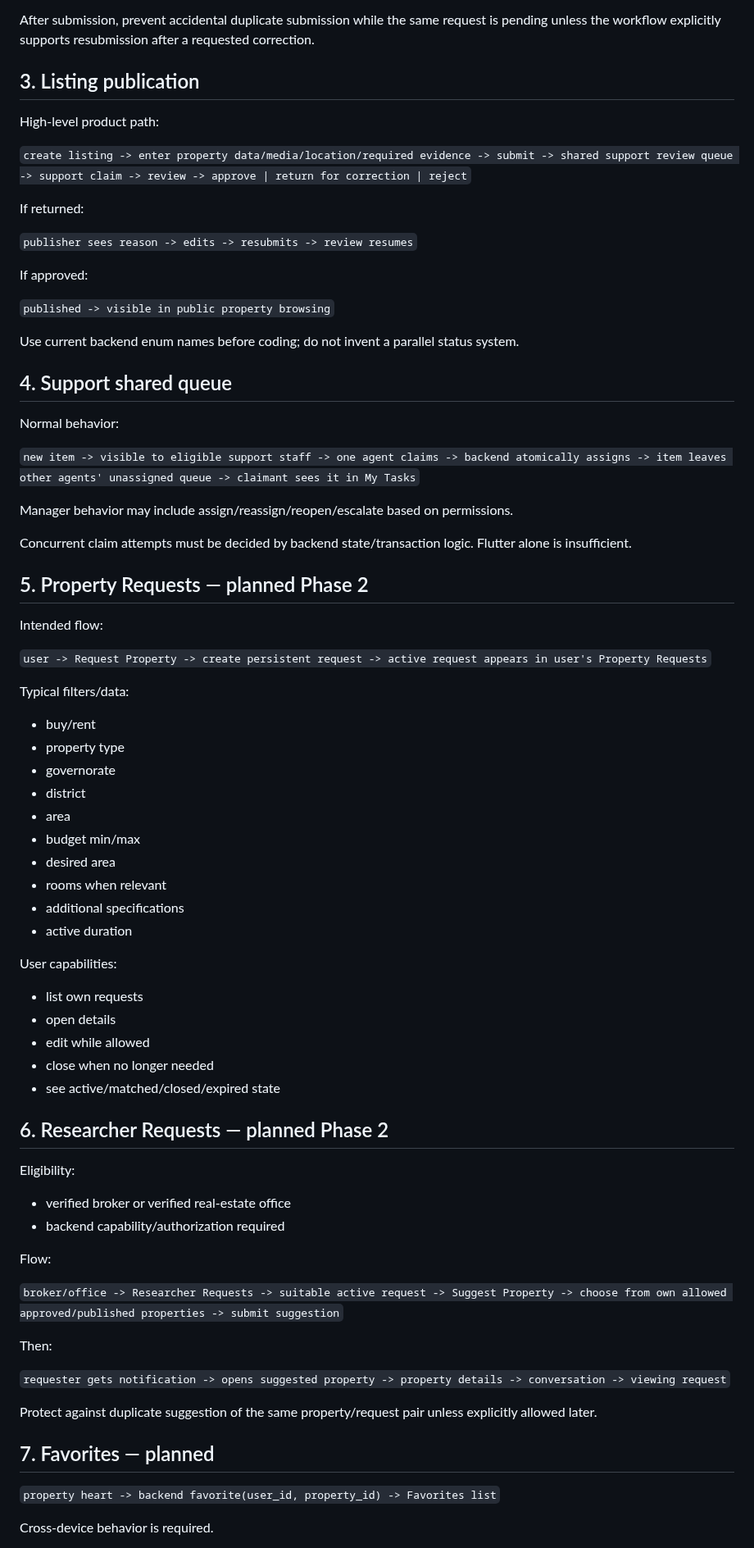
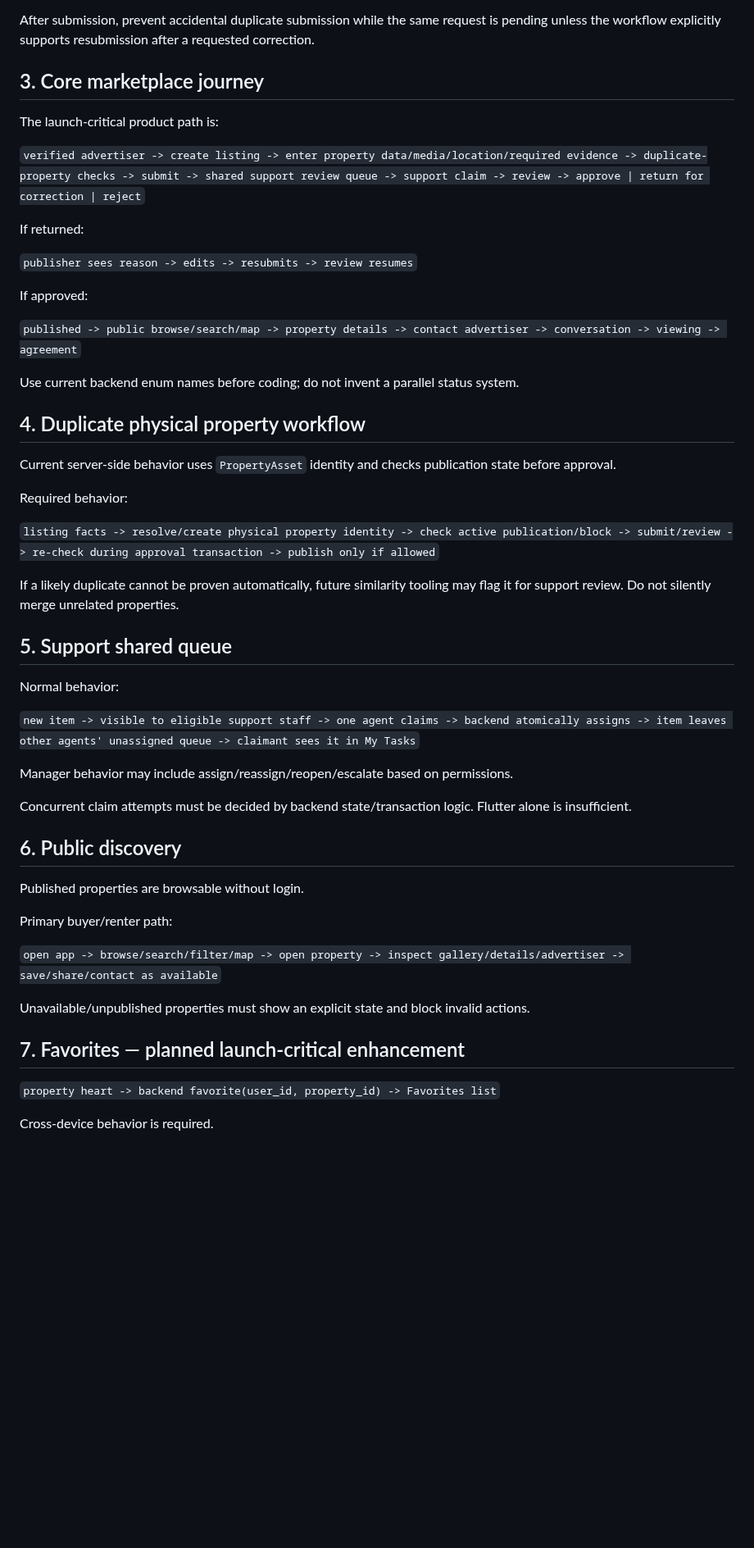
Before and after one commit to JJalal1/real-estate-uat-backend, a Markdown page: docs/WORKFLOWS.md, the part around one of its changes. Shown at 82% size. Rendered like a GitHub page; blank space fills up the shorter version.

Commit message:
docs: replace matching roadmap with marketplace workflow

```diff
--- a/docs/WORKFLOWS.md
+++ b/docs/WORKFLOWS.md
@@ -24,11 +24,11 @@ Once owner identity is approved, identity should not be re-verified for every li
 
 After submission, prevent accidental duplicate submission while the same request is pending unless the workflow explicitly supports resubmission after a requested correction.
 
-## 3. Listing publication
+## 3. Core marketplace journey
 
-High-level product path:
+The launch-critical product path is:
 
-`create listing -> enter property data/media/location/required evidence -> submit -> shared support review queue -> support claim -> review -> approve | return for correction | reject`
+`verified advertiser -> create listing -> enter property data/media/location/required evidence -> duplicate-property checks -> submit -> shared support review queue -> support claim -> review -> approve | return for correction | reject`
 
 If returned:
 
@@ -36,11 +36,21 @@ If returned:
 
 If approved:
 
-`published -> visible in public property browsing`
+`published -> public browse/search/map -> property details -> contact advertiser -> conversation -> viewing -> agreement`
 
 Use current backend enum names before coding; do not invent a parallel status system.
 
-## 4. Support shared queue
+## 4. Duplicate physical property workflow
+
+Current server-side behavior uses `PropertyAsset` identity and checks publication state before approval.
+
+Required behavior:
+
+`listing facts -> resolve/create physical property identity -> check active publication/block -> submit/review -> re-check during approval transaction -> publish only if allowed`
+
+If a likely duplicate cannot be proven automatically, future similarity tooling may flag it for support review. Do not silently merge unrelated properties.
+
+## 5. Support shared queue
 
 Normal behavior:
 
@@ -50,51 +60,17 @@ Manager behavior may include assign/reassign/reopen/escalate based on permission
 
 Concurrent claim attempts must be decided by backend state/transaction logic. Flutter alone is insufficient.
 
-## 5. Property Requests — planned Phase 2
+## 6. Public discovery
 
-Intended flow:
+Published properties are browsable without login.
 
-`user -> Request Property -> create persistent request -> active request appears in user's Property Requests`
+Primary buyer/renter path:
 
-Typical filters/data:
+`open app -> browse/search/filter/map -> open property -> inspect gallery/details/advertiser -> save/share/contact as available`
 
-- buy/rent
-- property type
-- governorate
-- district
-- area
-- budget min/max
-- desired area
-- rooms when relevant
-- additional specifications
-- active duration
+Unavailable/unpublished properties must show an explicit state and block invalid actions.
 
-User capabilities:
-
-- list own requests
-- open details
-- edit while allowed
-- close when no longer needed
-- see active/matched/closed/expired state
-
-## 6. Researcher Requests — planned Phase 2
-
-Eligibility:
-
-- verified broker or verified real-estate office
-- backend capability/authorization required
-
-Flow:
-
-`broker/office -> Researcher Requests -> suitable active request -> Suggest Property -> choose from own allowed approved/published properties -> submit suggestion`
-
-Then:
-
-`requester gets notification -> opens suggested property -> property details -> conversation -> viewing request`
-
-Protect against duplicate suggestion of the same property/request pair unless explicitly allowed later.
-
-## 7. Favorites — planned
+## 7. Favorites — planned launch-critical enhancement
 
 `property heart -> backend favorite(user_id, property_id) -> Favorites list`
 
```
Also changed, not shown: other parts of docs/WORKFLOWS.md (+44 -42 lines).
